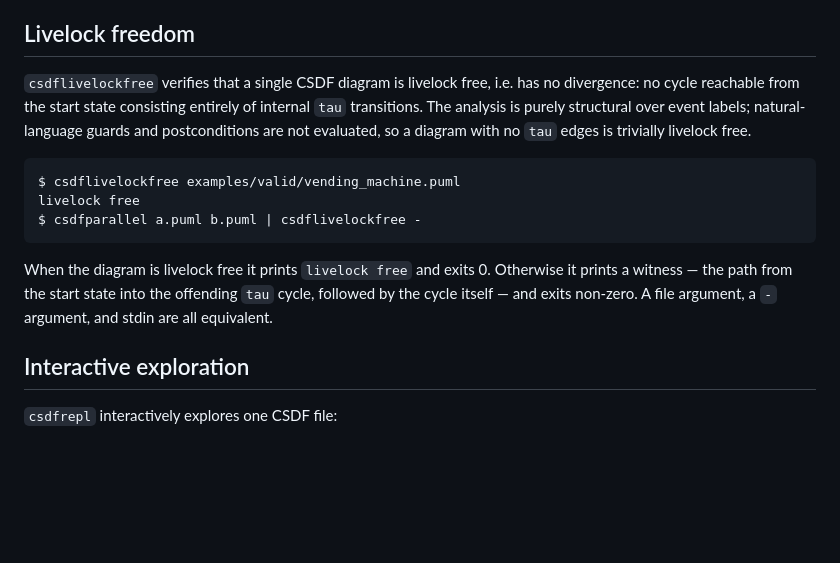
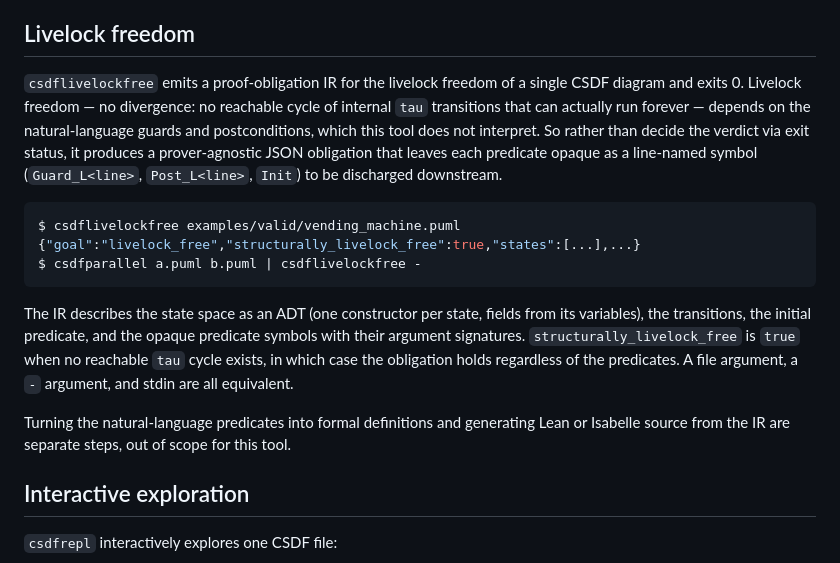
Before and after one commit to Kuniwak/puml-parallel, a Markdown page: README.md, the part around the change. GitHub-like rendering; blank space fills up the shorter version.

Commit message:
Docs: describe csdflivelockfree's proof-obligation IR output
Rewrite the Livelock freedom section for the new contract: the tool emits
a prover-agnostic JSON obligation IR and exits 0, leaving predicates opaque
as line-named symbols; structurally_livelock_free flags the trivial case.

Co-Authored-By: Claude Opus 4.8 <noreply@anthropic.com>

````diff
--- a/README.md
+++ b/README.md
@@ -70,22 +70,28 @@ End edges (`state --> [*]`) are not currently supported.
 
 ## Livelock freedom
 
-`csdflivelockfree` verifies that a single CSDF diagram is livelock free, i.e. has
-no divergence: no cycle reachable from the start state consisting entirely of
-internal `tau` transitions. The analysis is purely structural over event labels;
-natural-language guards and postconditions are not evaluated, so a diagram with no
-`tau` edges is trivially livelock free.
+`csdflivelockfree` emits a proof-obligation IR for the livelock freedom of a single
+CSDF diagram and exits 0. Livelock freedom — no divergence: no reachable cycle of
+internal `tau` transitions that can actually run forever — depends on the
+natural-language guards and postconditions, which this tool does not interpret. So
+rather than decide the verdict via exit status, it produces a prover-agnostic JSON
+obligation that leaves each predicate opaque as a line-named symbol (`Guard_L<line>`,
+`Post_L<line>`, `Init`) to be discharged downstream.
 
 ```console
 $ csdflivelockfree examples/valid/vending_machine.puml
-livelock free
+{"goal":"livelock_free","structurally_livelock_free":true,"states":[...],...}
 $ csdfparallel a.puml b.puml | csdflivelockfree -
 ```
 
-When the diagram is livelock free it prints `livelock free` and exits 0. Otherwise
-it prints a witness — the path from the start state into the offending `tau` cycle,
-followed by the cycle itself — and exits non-zero. A file argument, a `-` argument,
-and stdin are all equivalent.
+The IR describes the state space as an ADT (one constructor per state, fields from
+its variables), the transitions, the initial predicate, and the opaque predicate
+symbols with their argument signatures. `structurally_livelock_free` is `true` when
+no reachable `tau` cycle exists, in which case the obligation holds regardless of the
+predicates. A file argument, a `-` argument, and stdin are all equivalent.
+
+Turning the natural-language predicates into formal definitions and generating Lean
+or Isabelle source from the IR are separate steps, out of scope for this tool.
 
 ## Interactive exploration
 
````
